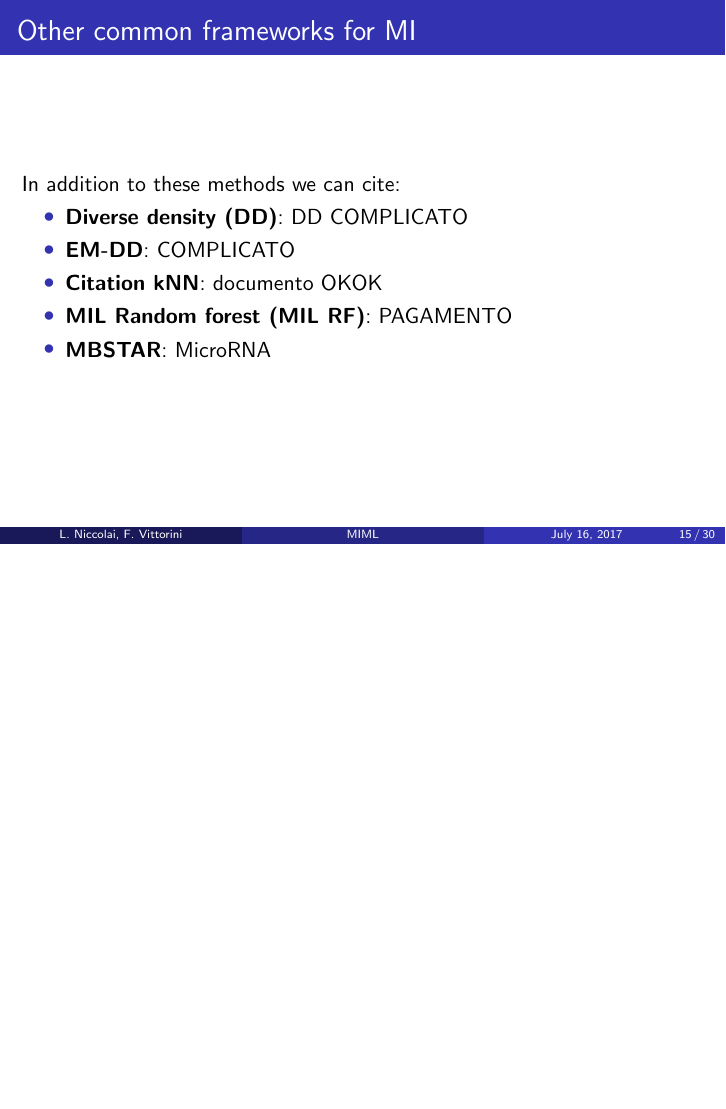
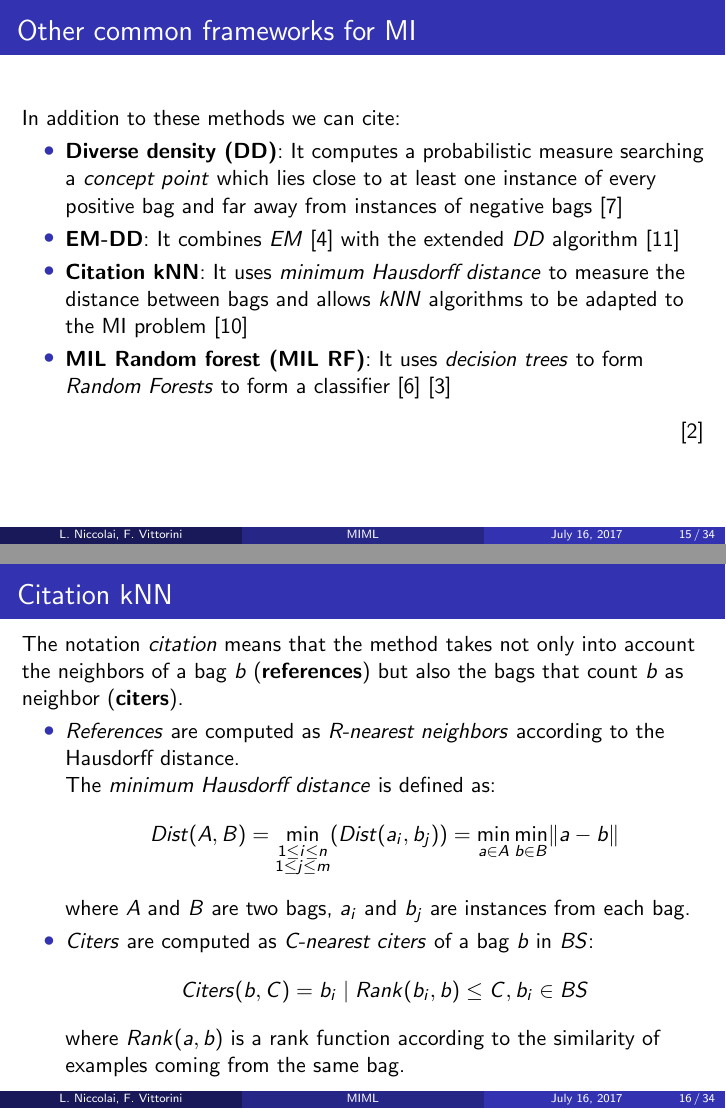
Before and after one commit to NaigoApps/ML, LaTeX slides (presentazione ML/MLPresentation.tex, which reads presentazione ML/sections/mi.tex): page 15 of 30 before the commit and pages 15 and 16 of 34 after it, the two joined at a grey line, the shorter picture padded with empty space. Compiled offline with pdfLaTeX.

Commit message:
complete MI

```diff
--- a/presentazione ML/sections/mi.tex
+++ b/presentazione ML/sections/mi.tex
@@ -112,10 +111,46 @@
 \begin{frame}{Other common frameworks for MI}
 	In addition to these methods we can cite:
 	\begin{itemize}
-		\item \textbf{Diverse density (DD)}: DD COMPLICATO
-		\item \textbf{EM-DD}: COMPLICATO
-		\item \textbf{Citation kNN}: documento OKOK
-		\item \textbf{MIL Random forest (MIL RF)}: PAGAMENTO
-		\item \textbf{MBSTAR}: MicroRNA
+		\item \textbf{Diverse density (DD)}: It computes a probabilistic measure searching a \textit{concept point} which lies close to at least one instance of every positive bag and far away from instances of negative bags \cite{dd}
+		\item \textbf{EM-DD}: It combines \textit{EM} \cite{em} with the extended \textit{DD} algorithm \cite{emdd}
+		\item \textbf{Citation kNN}: It uses \textit{minimum Hausdorff distance} to measure the distance between bags and allows \textit{kNN} algorithms to be adapted to the MI problem \cite{miknn}
+		\item \textbf{MIL Random forest (MIL RF)}: It uses \textit{decision trees} to form \textit{Random Forests} to form a classifier \cite{rdf} \cite{rf}
 	\end{itemize}
+	\begin{flushright}
+		\cite{mbstar}
+	\end{flushright}
 \end{frame}
+
+\begin{frame}{Citation kNN}
+	The notation \textit{citation} means that the method takes not only into account the neighbors of a bag $b$ (\textbf{references}) but also the bags that count $b$ as neighbor (\textbf{citers}).
+
+	\begin{itemize}
+		\item \textit{References} are computed as \textit{R-nearest neighbors} according to the Hausdorff distance.\\
+		The \textit{minimum Hausdorff distance} is defined as:
+		$$Dist(A,B)=\min_{\substack{1\le i\le n \\ 1\le j\le m}}(Dist(a_i,b_j))=\min_{a\in A}\min_{b\in B}\lVert a-b \rVert$$
+		where $A$ and $B$ are two bags, $a_i$ and $b_j$ are instances from each bag.
+		\item \textit{Citers} are computed as \textit{C-nearest citers} of a bag $b$ in $BS$:
+		$$Citers(b,C)={b_i\mid Rank(b_i,b)\le C, b_i\in BS}$$
+		where $Rank(a,b)$ is a rank function according to the similarity of examples coming from the same bag.
+	\end{itemize}
+
+
+\end{frame}
+
+\begin{frame}{Citation kNN}
+	Let $p_b = R_{b,p} + C_{b,p}$ the number of positive references and positive citers of the bag $b$ and $n_b = R_{b,n} + C_{b,n}$ the same for the negatives.\\
+	\vspace{10px}
+	The \textit{Citation-KNN} is the \textit{KNN} algorithm in which $p_b$ and $n_b$ are computed by using the Hausdorff distance and classification is defined as:
+
+	$$y_b =
+	\begin{cases}
+		positive, & \mbox{if} \ p_b > n_b\\
+		negative, & \mbox{otherwise}
+	\end{cases}$$
+
+	where $y_b$ is the class of the bag $b$
+
+	\begin{flushright}
+		\cite{miknn}
+	\end{flushright}
+\end{frame}
```
Also changed, not shown: presentazione ML/MLPresentation.tex (+1 -1 lines), presentazione ML/sections/bibliography.bib (+62 -0 lines), presentazione ML/sections/svm.tex (+5 -3 lines), presentazione ML/sections/work.tex (+0 -1 lines), presentazione ML/MLPresentation.pdf, presentazione ML/sections/mi.tex (7 more changed lines).
